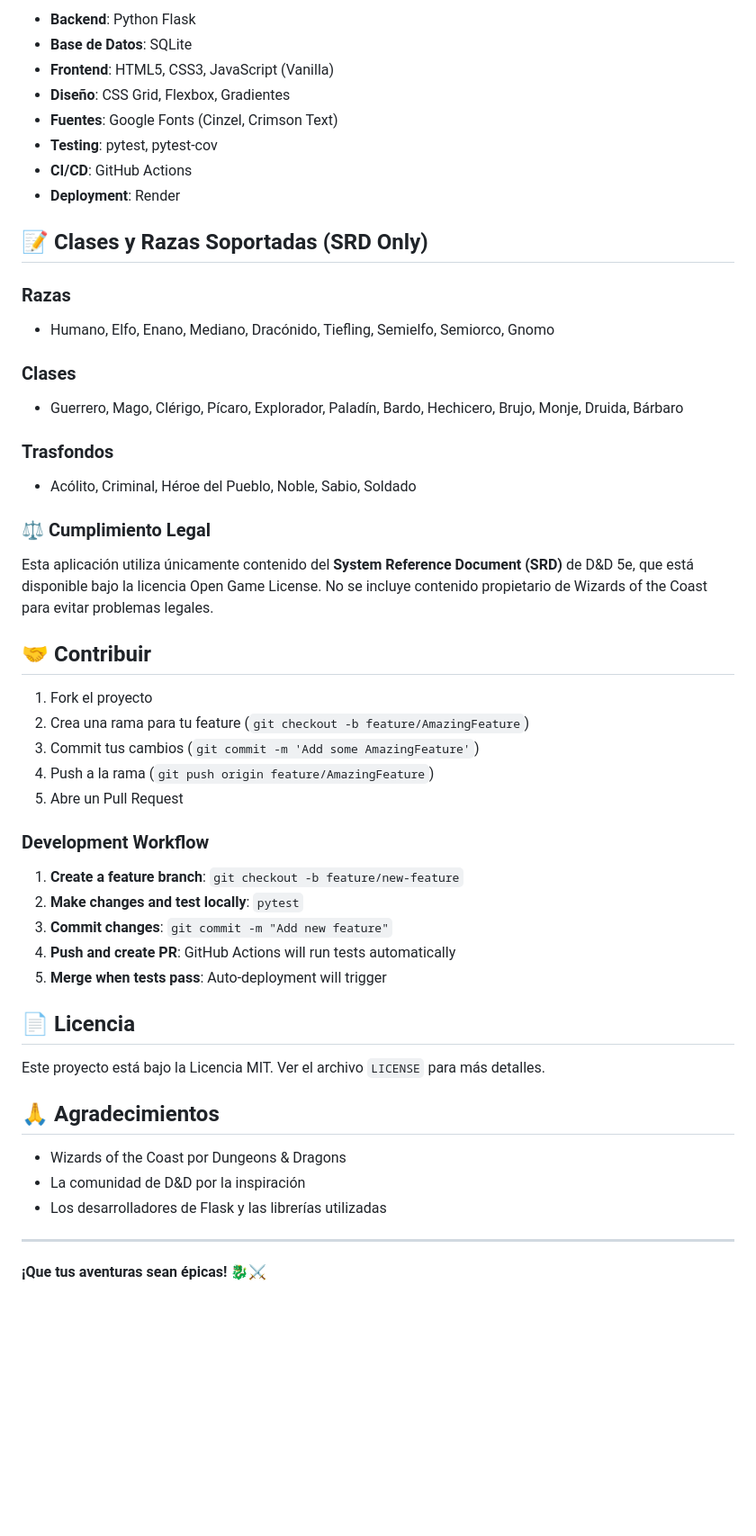
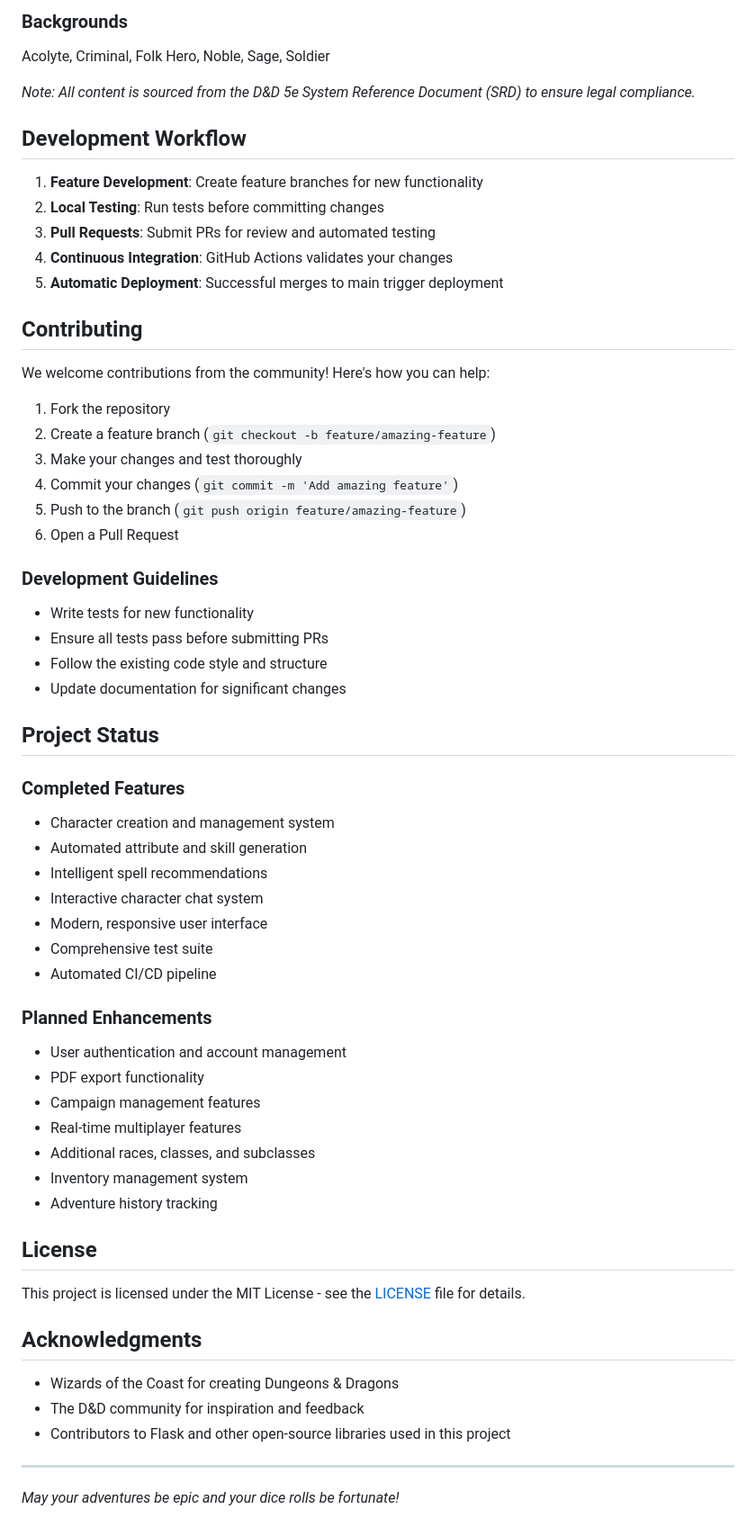
Before and after one commit to AguExposito/EchoSheet, a Markdown page: README.md, the part around one of its changes. Shown at 90% size. Rendered like a GitHub page; blank space fills up the shorter version.

```diff
--- a/README.md
+++ b/README.md
@@ -173,52 +146,65 @@ EchoSheet/
 
-- **Backend**: Python Flask
-- **Base de Datos**: SQLite
-- **Frontend**: HTML5, CSS3, JavaScript (Vanilla)
-- **Diseño**: CSS Grid, Flexbox, Gradientes
-- **Fuentes**: Google Fonts (Cinzel, Crimson Text)
-- **Testing**: pytest, pytest-cov
-- **CI/CD**: GitHub Actions
-- **Deployment**: Render
+### Backgrounds
+Acolyte, Criminal, Folk Hero, Noble, Sage, Soldier
 
-## 📝 Clases y Razas Soportadas (SRD Only)
+*Note: All content is sourced from the D&D 5e System Reference Document (SRD) to ensure legal compliance.*
 
-### Razas
-- Humano, Elfo, Enano, Mediano, Dracónido, Tiefling, Semielfo, Semiorco, Gnomo
+## Development Workflow
 
-### Clases
-- Guerrero, Mago, Clérigo, Pícaro, Explorador, Paladín, Bardo, Hechicero, Brujo, Monje, Druida, Bárbaro
+1. **Feature Development**: Create feature branches for new functionality
+2. **Local Testing**: Run tests before committing changes
+3. **Pull Requests**: Submit PRs for review and automated testing
+4. **Continuous Integration**: GitHub Actions validates your changes
+5. **Automatic Deployment**: Successful merges to main trigger deployment
 
-### Trasfondos
-- Acólito, Criminal, Héroe del Pueblo, Noble, Sabio, Soldado
+## Contributing
 
-### ⚖️ Cumplimiento Legal
-Esta aplicación utiliza únicamente contenido del **System Reference Document (SRD)** de D&D 5e, que está disponible bajo la licencia Open Game License. No se incluye contenido propietario de Wizards of the Coast para evitar problemas legales.
+We welcome contributions from the community! Here's how you can help:
 
-## 🤝 Contribuir
+1. Fork the repository
+2. Create a feature branch (`git checkout -b feature/amazing-feature`)
+3. Make your changes and test thoroughly
+4. Commit your changes (`git commit -m 'Add amazing feature'`)
+5. Push to the branch (`git push origin feature/amazing-feature`)
+6. Open a Pull Request
 
-1. Fork el proyecto
-2. Crea una rama para tu feature (`git checkout -b feature/AmazingFeature`)
-3. Commit tus cambios (`git commit -m 'Add some AmazingFeature'`)
-4. Push a la rama (`git push origin feature/AmazingFeature`)
-5. Abre un Pull Request
+### Development Guidelines
 
-### Development Workflow
-1. **Create a feature branch**: `git checkout -b feature/new-feature`
-2. **Make changes and test locally**: `pytest`
-3. **Commit changes**: `git commit -m "Add new feature"`
-4. **Push and create PR**: GitHub Actions will run tests automatically
-5. **Merge when tests pass**: Auto-deployment will trigger
+- Write tests for new functionality
+- Ensure all tests pass before submitting PRs
+- Follow the existing code style and structure
+- Update documentation for significant changes
 
-## 📄 Licencia
+## Project Status
 
-Este proyecto está bajo la Licencia MIT. Ver el archivo `LICENSE` para más detalles.
+### Completed Features
+- Character creation and management system
+- Automated attribute and skill generation
+- Intelligent spell recommendations
+- Interactive character chat system
+- Modern, responsive user interface
+- Comprehensive test suite
+- Automated CI/CD pipeline
 
-## 🙏 Agradecimientos
+### Planned Enhancements
+- User authentication and account management
+- PDF export functionality
+- Campaign management features
+- Real-time multiplayer features
+- Additional races, classes, and subclasses
+- Inventory management system
+- Adventure history tracking
 
-- Wizards of the Coast por Dungeons & Dragons
-- La comunidad de D&D por la inspiración
-- Los desarrolladores de Flask y las librerías utilizadas
+## License
+
+This project is licensed under the MIT License - see the [LICENSE](LICENSE) file for details.
+
+## Acknowledgments
+
+- Wizards of the Coast for creating Dungeons & Dragons
+- The D&D community for inspiration and feedback
+- Contributors to Flask and other open-source libraries used in this project
 
 ---
 
-**¡Que tus aventuras sean épicas! 🐉⚔️**
+*May your adventures be epic and your dice rolls be fortunate!*
```
Also changed, not shown: other parts of README.md (+95 -122 lines).
